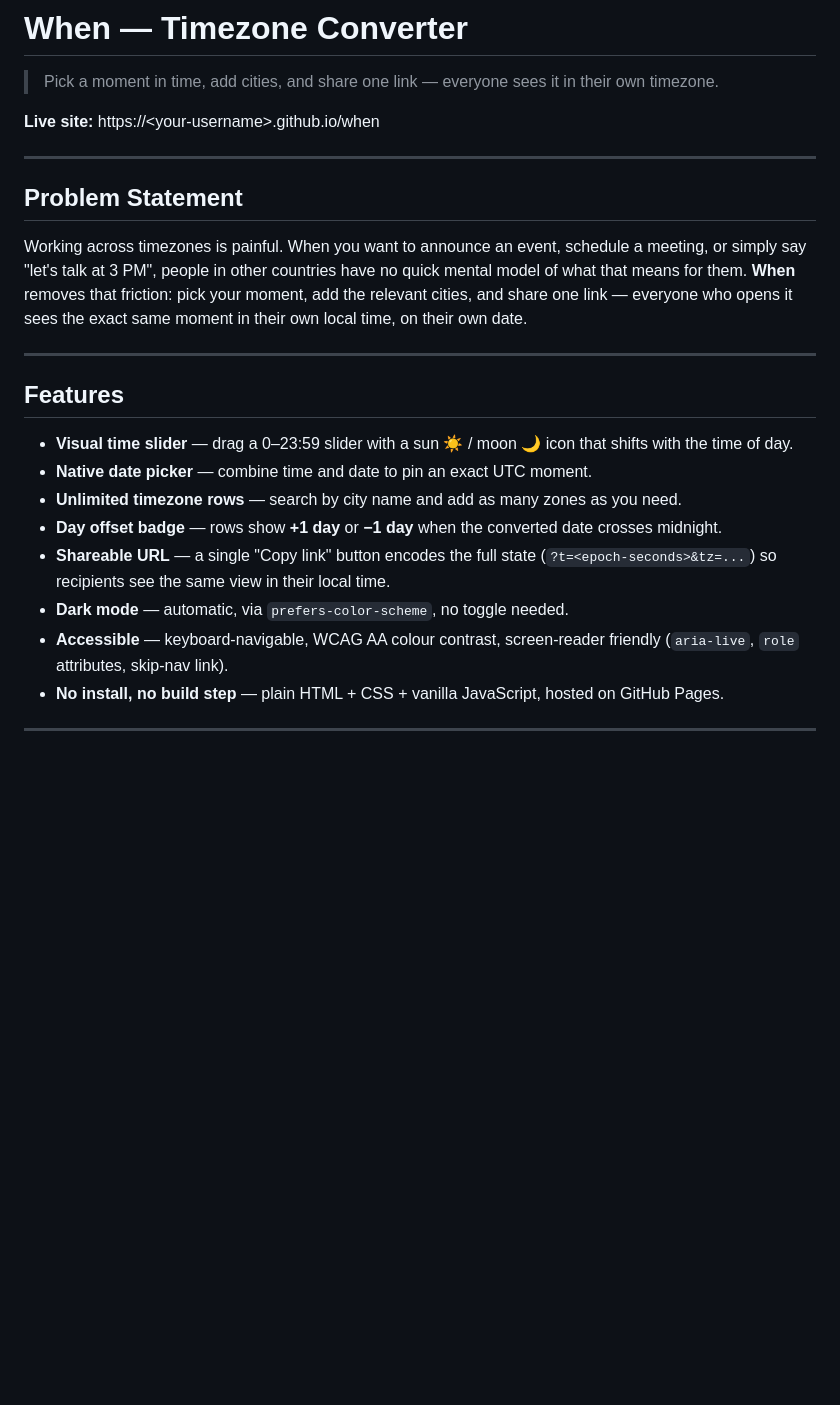
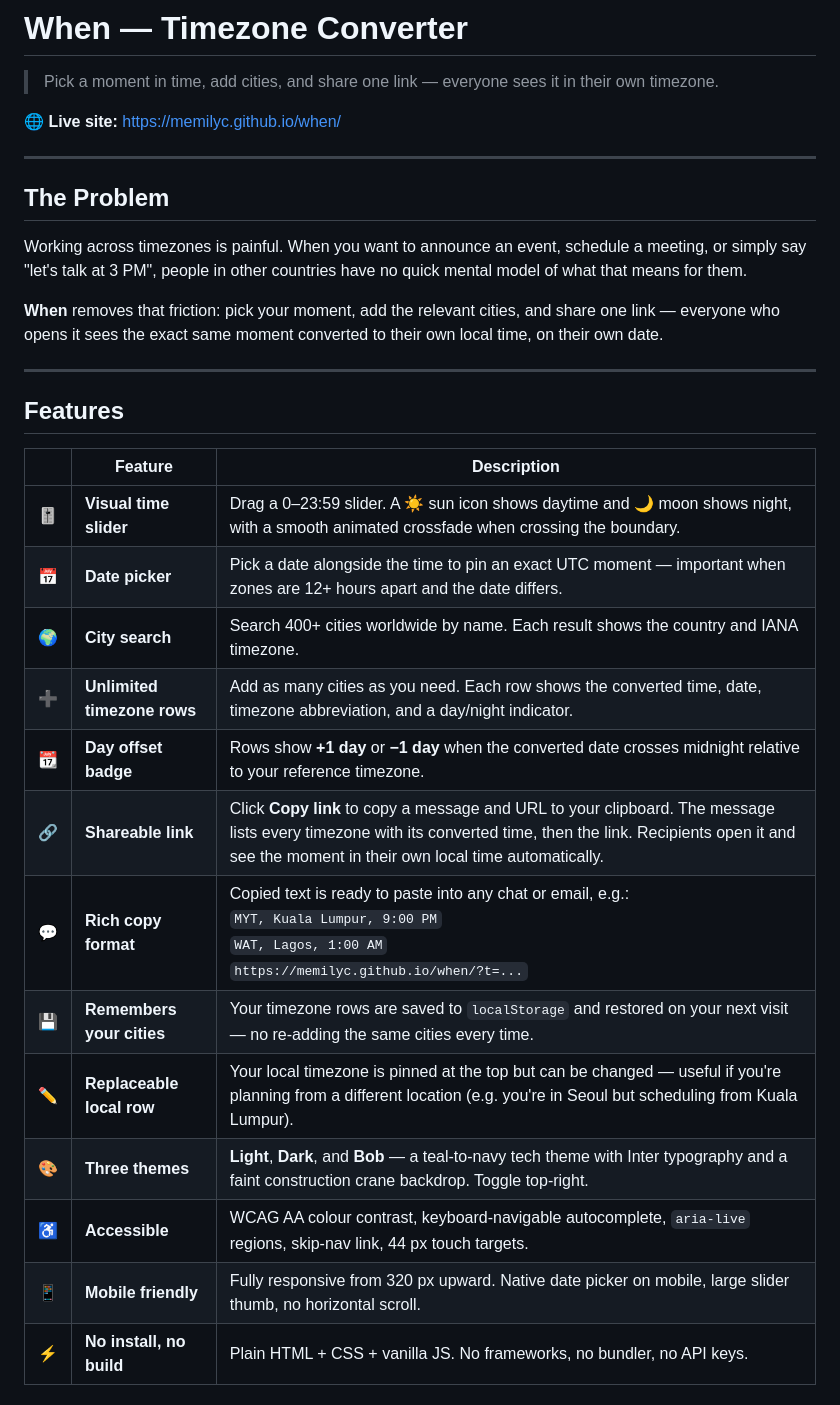
Before and after one commit to memilyc/when, a Markdown page: README.md, the part around one of its changes. Rendered like a GitHub page; blank space fills up the shorter version.

```diff
--- a/README.md
+++ b/README.md
@@ -2,23 +2,33 @@
 
 > Pick a moment in time, add cities, and share one link — everyone sees it in their own timezone.
 
-**Live site:** https://\<your-username\>.github.io/when
+🌐 **Live site:** [https://memilyc.github.io/when/](https://memilyc.github.io/when/)
 
 ---
 
-## Problem Statement
+## The Problem
 
-Working across timezones is painful. When you want to announce an event, schedule a meeting, or simply say "let's talk at 3 PM", people in other countries have no quick mental model of what that means for them. **When** removes that friction: pick your moment, add the relevant cities, and share one link — everyone who opens it sees the exact same moment in their own local time, on their own date.
+Working across timezones is painful. When you want to announce an event, schedule a meeting, or simply say "let's talk at 3 PM", people in other countries have no quick mental model of what that means for them.
+
+**When** removes that friction: pick your moment, add the relevant cities, and share one link — everyone who opens it sees the exact same moment converted to their own local time, on their own date.
 
 ---
 
 ## Features
 
-- **Visual time slider** — drag a 0–23:59 slider with a sun ☀ / moon 🌙 icon that shifts with the time of day.
-- **Native date picker** — combine time and date to pin an exact UTC moment.
-- **Unlimited timezone rows** — search by city name and add as many zones as you need.
-- **Day offset badge** — rows show **+1 day** or **−1 day** when the converted date crosses midnight.
-- **Shareable URL** — a single "Copy link" button encodes the full state (`?t=<epoch-seconds>&tz=...`) so recipients see the same view in their local time.
-- **Dark mode** — automatic, via `prefers-color-scheme`, no toggle needed.
-- **Accessible** — keyboard-navigable, WCAG AA colour contrast, screen-reader friendly (`aria-live`, `role` attributes, skip-nav link).
-- **No install, no build step** — plain HTML + CSS + vanilla JavaScript, hosted on GitHub Pages.
+| | Feature | Description |
+|---|---|---|
+| 🎚️ | **Visual time slider** | Drag a 0–23:59 slider. A ☀️ sun icon shows daytime and 🌙 moon shows night, with a smooth animated crossfade when crossing the boundary. |
+| 📅 | **Date picker** | Pick a date alongside the time to pin an exact UTC moment — important when zones are 12+ hours apart and the date differs. |
+| 🌍 | **City search** | Search 400+ cities worldwide by name. Each result shows the country and IANA timezone. |
+| ➕ | **Unlimited timezone rows** | Add as many cities as you need. Each row shows the converted time, date, timezone abbreviation, and a day/night indicator. |
+| 📆 | **Day offset badge** | Rows show **+1 day** or **−1 day** when the converted date crosses midnight relative to your reference timezone. |
+| 🔗 | **Shareable link** | Click **Copy link** to copy a message and URL to your clipboard. The message lists every timezone with its converted time, then the link. Recipients open it and see the moment in their own local time automatically. |
+| 💬 | **Rich copy format** | Copied text is ready to paste into any chat or email, e.g.:<br>`MYT, Kuala Lumpur, 9:00 PM`<br>`WAT, Lagos, 1:00 AM`<br>`https://memilyc.github.io/when/?t=...` |
+| 💾 | **Remembers your cities** | Your timezone rows are saved to `localStorage` and restored on your next visit — no re-adding the same cities every time. |
+| ✏️ | **Replaceable local row** | Your local timezone is pinned at the top but can be changed — useful if you're planning from a different location (e.g. you're in Seoul but scheduling from Kuala Lumpur). |
+| 🎨 | **Three themes** | **Light**, **Dark**, and **Bob** — a teal-to-navy tech theme with Inter typography and a faint construction crane backdrop. Toggle top-right. |
+| ♿ | **Accessible** | WCAG AA colour contrast, keyboard-navigable autocomplete, `aria-live` regions, skip-nav link, 44 px touch targets. |
+| 📱 | **Mobile friendly** | Fully responsive from 320 px upward. Native date picker on mobile, large slider thumb, no horizontal scroll. |
+| ⚡ | **No install, no build** | Plain HTML + CSS + vanilla JS. No frameworks, no bundler, no API keys. |
+
```
Also changed, not shown: other parts of README.md (+86 -30 lines).
